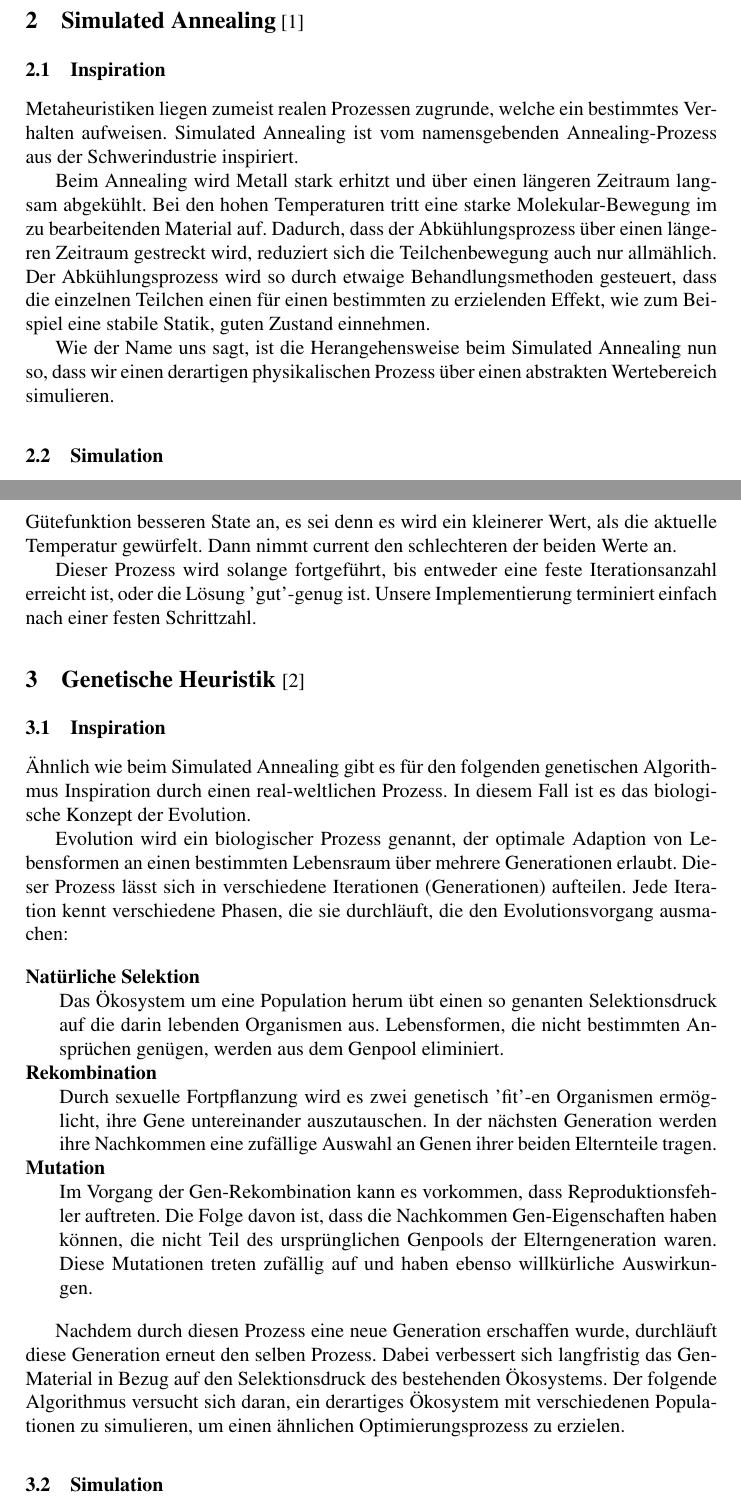
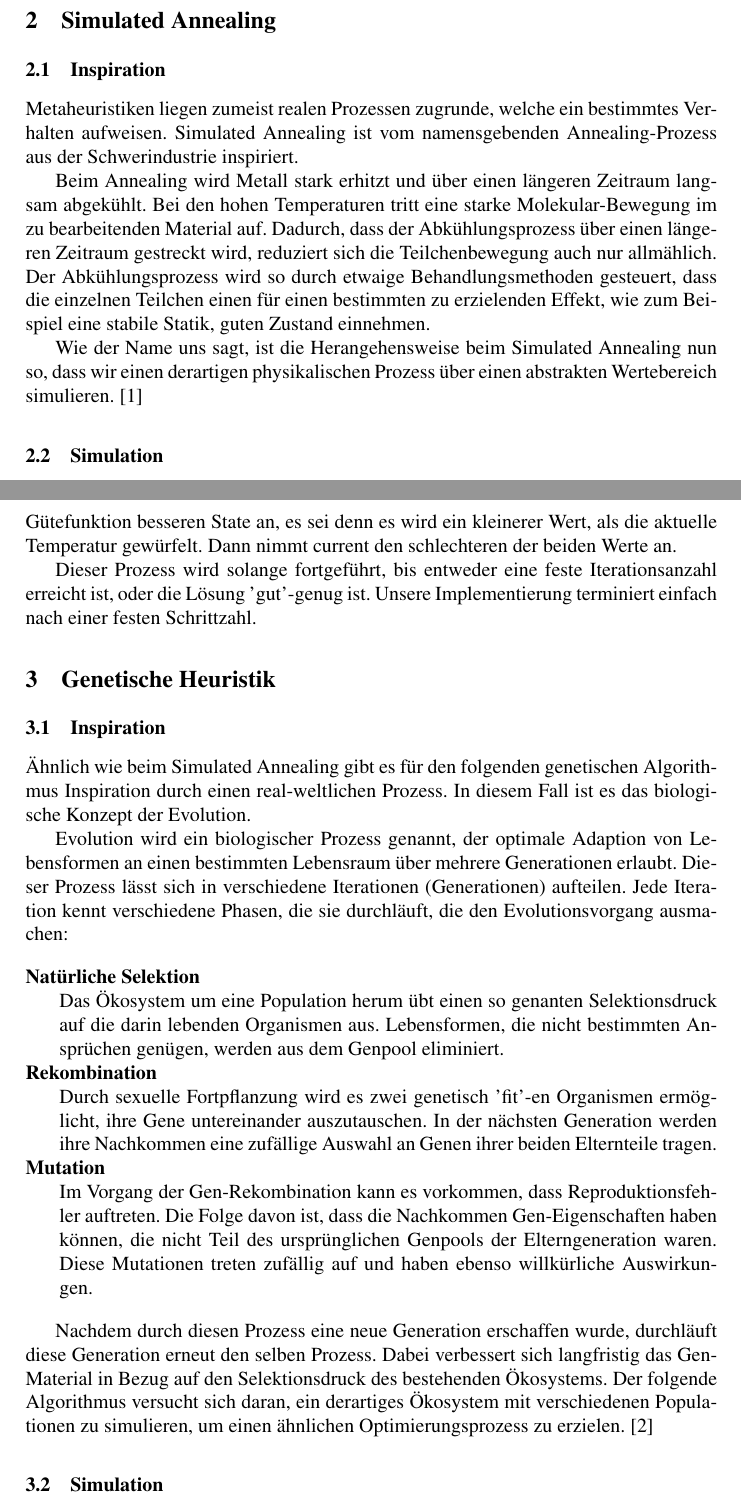
Before and after one commit to Phil-Schmidt/Schriftliche-abgabe, a LaTeX paper (Abgabe/seminararbeit.tex): two parts of pages 2 and 3 of 14, joined at a grey line, cut so that both start at the same text. Compiled offline with pdfLaTeX.

Commit message:
NOchmal geändert

```diff
--- a/Abgabe/seminararbeit.tex
+++ b/Abgabe/seminararbeit.tex
@@ -62,7 +62,7 @@ Metaheuristiken stellen nützliche Werkzeuge dar, um Optimierungsprobleme in kom
 In unserem Softwareprojekt bestehen Metaheuristikmodule aus generischen Klassen mit einem Typenparameter für die Anwendungsdomäne sowie mindestens einer Auswertungsfunktion. Einzelne Implementierungen werden in den Folgekapiteln beschrieben.
 
 
-\section{Simulated Annealing\textnormal{\normalsize\cite{1983Sci...220..671K}}}
+\section{Simulated Annealing}
 
 \subsection{Inspiration}
 
@@ -70,7 +70,7 @@ Metaheuristiken liegen zumeist realen Prozessen zugrunde, welche ein bestimmtes
 
 Beim Annealing wird  Metall stark erhitzt und über einen längeren Zeitraum langsam abgekühlt. Bei den hohen Temperaturen tritt eine starke Molekular-Bewegung im zu bearbeitenden Material auf. Dadurch, dass der Abkühlungsprozess über einen längeren Zeitraum gestreckt wird, reduziert sich die Teilchenbewegung auch nur allmählich. Der Abkühlungsprozess wird so durch etwaige Behandlungsmethoden gesteuert, dass die einzelnen Teilchen einen für einen bestimmten zu erzielenden Effekt, wie zum Beispiel eine stabile Statik, guten Zustand einnehmen.
 
-Wie der Name uns sagt, ist die Herangehensweise beim Simulated Annealing nun so, dass wir einen derartigen physikalischen Prozess über einen abstrakten Wertebereich simulieren.
+Wie der Name uns sagt, ist die Herangehensweise beim Simulated Annealing nun so, dass wir einen derartigen physikalischen Prozess über einen abstrakten Wertebereich simulieren. \cite{1983Sci...220..671K}
 
 \subsection{Simulation}
 
@@ -92,7 +92,7 @@ Für die Bestimmung des neuen current-Zustandes wird eine zufällige Zahl zwisch
 
 Dieser Prozess wird solange fortgeführt, bis entweder eine feste Iterationsanzahl erreicht ist, oder die Lösung 'gut'-genug ist. Unsere Implementierung terminiert einfach nach einer festen Schrittzahl.
 
-\section{Genetische Heuristik \textnormal{\normalsize\cite{weicker2007evolutionare}}}
+\section{Genetische Heuristik}
 
 \subsection{Inspiration}
 
@@ -108,7 +108,7 @@ Evolution wird ein biologischer Prozess genannt, der optimale Adaption von Leben
 	\item[Mutation] \hfill \\ Im Vorgang der Gen-Rekombination kann es vorkommen, dass Reproduktionsfehler auftreten. Die Folge davon ist, dass die Nachkommen Gen-Eigenschaften haben können, die nicht Teil des ursprünglichen Genpools der Elterngeneration waren. Diese Mutationen treten zufällig auf und haben ebenso willkürliche Auswirkungen.
 \end{description}
 
-Nachdem durch diesen Prozess eine neue Generation erschaffen wurde, durchläuft diese Generation erneut den selben Prozess. Dabei verbessert sich langfristig das Gen-Material in Bezug auf den Selektionsdruck des bestehenden Ökosystems. Der folgende Algorithmus versucht sich daran,  ein derartiges Ökosystem mit verschiedenen Populationen zu simulieren, um einen ähnlichen Optimierungsprozess zu erzielen.
+Nachdem durch diesen Prozess eine neue Generation erschaffen wurde, durchläuft diese Generation erneut den selben Prozess. Dabei verbessert sich langfristig das Gen-Material in Bezug auf den Selektionsdruck des bestehenden Ökosystems. Der folgende Algorithmus versucht sich daran,  ein derartiges Ökosystem mit verschiedenen Populationen zu simulieren, um einen ähnlichen Optimierungsprozess zu erzielen. \cite{weicker2007evolutionare}
 
 \subsection{Simulation}
 
```
Also changed, not shown: Abgabe/seminararbeit.pdf, Abgabe/seminararbeit.tex (14 more changed lines).
